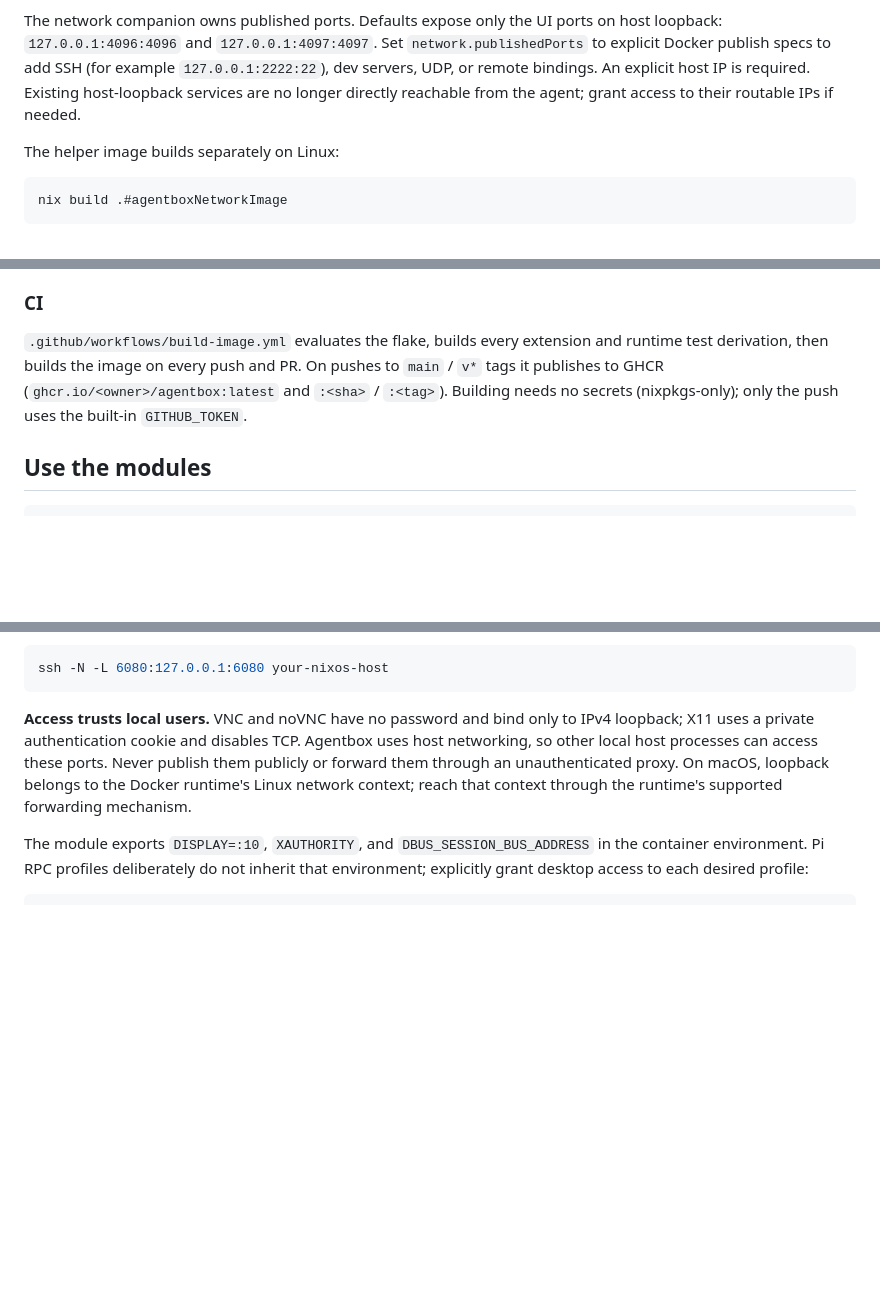
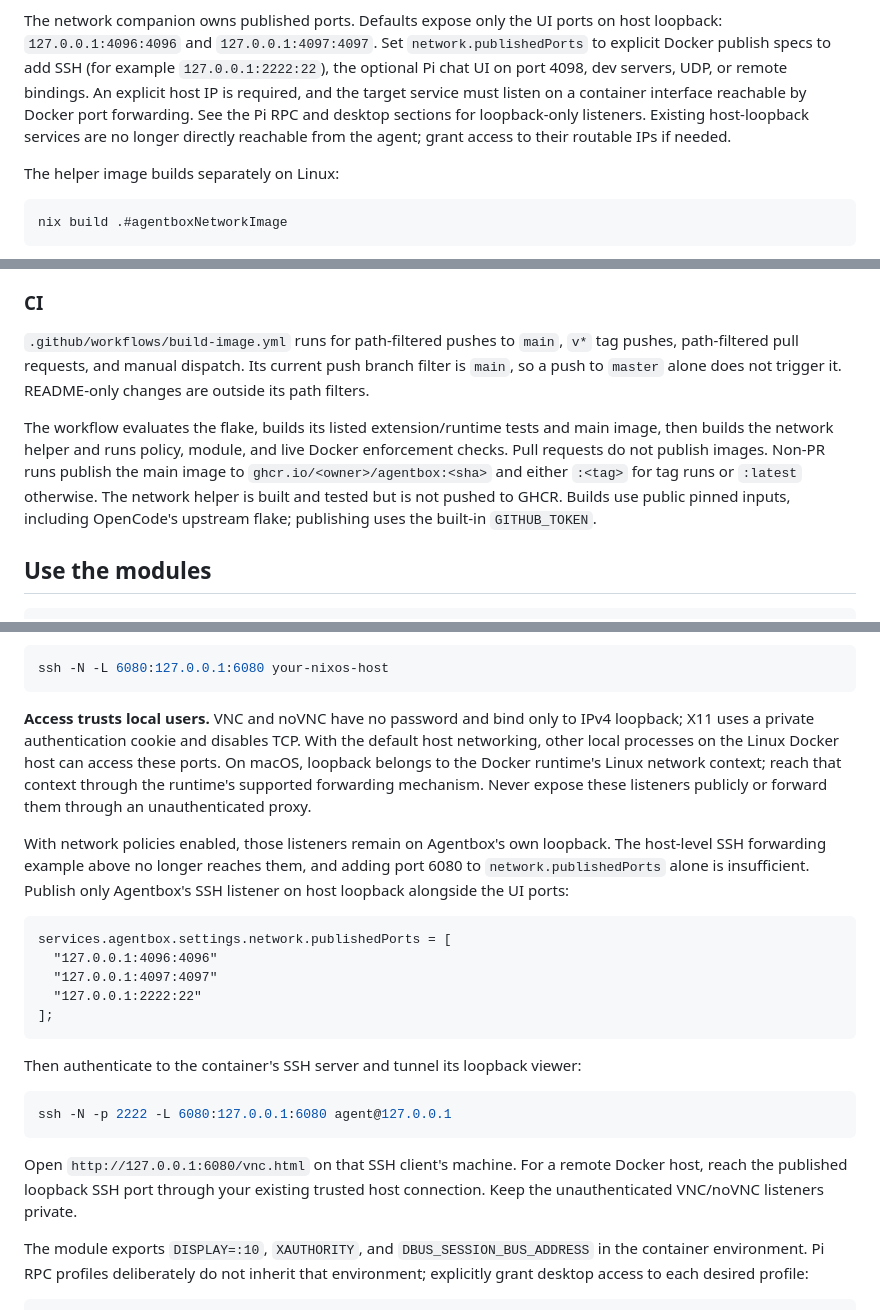
Before and after one commit to awcjack/agentbox, a Markdown page: README.md, 3 parts joined by grey strips. Rendered like a GitHub page; blank space fills up the shorter version.

Commit message:
docs: refresh runtime defaults and network access guidance

````diff
--- a/README.md
+++ b/README.md
@@ -797,9 +822,12 @@ before NAT. A firewall setup error prevents the agent from starting.
 The network companion owns published ports. Defaults expose only the UI ports
 on host loopback: `127.0.0.1:4096:4096` and `127.0.0.1:4097:4097`. Set
 `network.publishedPorts` to explicit Docker publish specs to add SSH (for
-example `127.0.0.1:2222:22`), dev servers, UDP, or remote bindings. An explicit
-host IP is required. Existing host-loopback services are no longer directly
-reachable from the agent; grant access to their routable IPs if needed.
+example `127.0.0.1:2222:22`), the optional Pi chat UI on port 4098, dev servers,
+UDP, or remote bindings. An explicit host IP is required, and the target
+service must listen on a container interface reachable by Docker port
+forwarding. See the Pi RPC and desktop sections for loopback-only listeners.
+Existing host-loopback services are no longer directly reachable from the
+agent; grant access to their routable IPs if needed.
 
 The helper image builds separately on Linux:
 
@@ -837,11 +865,18 @@ access. It requires a running Docker daemon.
 
 ### CI
 
-`.github/workflows/build-image.yml` evaluates the flake, builds every extension
-and runtime test derivation, then builds the image on every push and PR. On
-pushes to `main` / `v*` tags it publishes to GHCR
-(`ghcr.io/<owner>/agentbox:latest` and `:<sha>` / `:<tag>`). Building needs no
-secrets (nixpkgs-only); only the push uses the built-in `GITHUB_TOKEN`.
+`.github/workflows/build-image.yml` runs for path-filtered pushes to `main`,
+`v*` tag pushes, path-filtered pull requests, and manual dispatch. Its current
+push branch filter is `main`, so a push to `master` alone does not trigger it.
+README-only changes are outside its path filters.
+
+The workflow evaluates the flake, builds its listed extension/runtime tests and
+main image, then builds the network helper and runs policy, module, and live
+Docker enforcement checks. Pull requests do not publish images. Non-PR runs
+publish the main image to `ghcr.io/<owner>/agentbox:<sha>` and either `:<tag>`
+for tag runs or `:latest` otherwise. The network helper is built and tested but
+is not pushed to GHCR. Builds use public pinned inputs, including OpenCode's
+upstream flake; publishing uses the built-in `GITHUB_TOKEN`.
 
 ## Use the modules
 
@@ -961,10 +996,34 @@ ssh -N -L 6080:127.0.0.1:6080 your-nixos-host
 
 **Access trusts local users.** VNC and noVNC have no password and bind only to
 IPv4 loopback; X11 uses a private authentication cookie and disables TCP.
-Agentbox uses host networking, so other local host processes can access these
-ports. Never publish them publicly or forward them through an unauthenticated
-proxy. On macOS, loopback belongs to the Docker runtime's Linux network context;
-reach that context through the runtime's supported forwarding mechanism.
+With the default host networking, other local processes on the Linux Docker
+host can access these ports. On macOS, loopback belongs to the Docker runtime's
+Linux network context; reach that context through the runtime's supported
+forwarding mechanism. Never expose these listeners publicly or forward them
+through an unauthenticated proxy.
+
+With network policies enabled, those listeners remain on Agentbox's own
+loopback. The host-level SSH forwarding example above no longer reaches them,
+and adding port 6080 to `network.publishedPorts` alone is insufficient. Publish
+only Agentbox's SSH listener on host loopback alongside the UI ports:
+
+```nix
+services.agentbox.settings.network.publishedPorts = [
+  "127.0.0.1:4096:4096"
+  "127.0.0.1:4097:4097"
+  "127.0.0.1:2222:22"
+];
+```
+
+Then authenticate to the container's SSH server and tunnel its loopback viewer:
+
+```bash
+ssh -N -p 2222 -L 6080:127.0.0.1:6080 agent@127.0.0.1
+```
+
+Open `http://127.0.0.1:6080/vnc.html` on that SSH client's machine. For a remote
+Docker host, reach the published loopback SSH port through your existing trusted
+host connection. Keep the unauthenticated VNC/noVNC listeners private.
 
 The module exports `DISPLAY=:10`, `XAUTHORITY`, and `DBUS_SESSION_BUS_ADDRESS`
 in the container environment. Pi RPC profiles deliberately do not inherit that
````
Also changed, not shown: other parts of README.md (+36 -10 lines).
